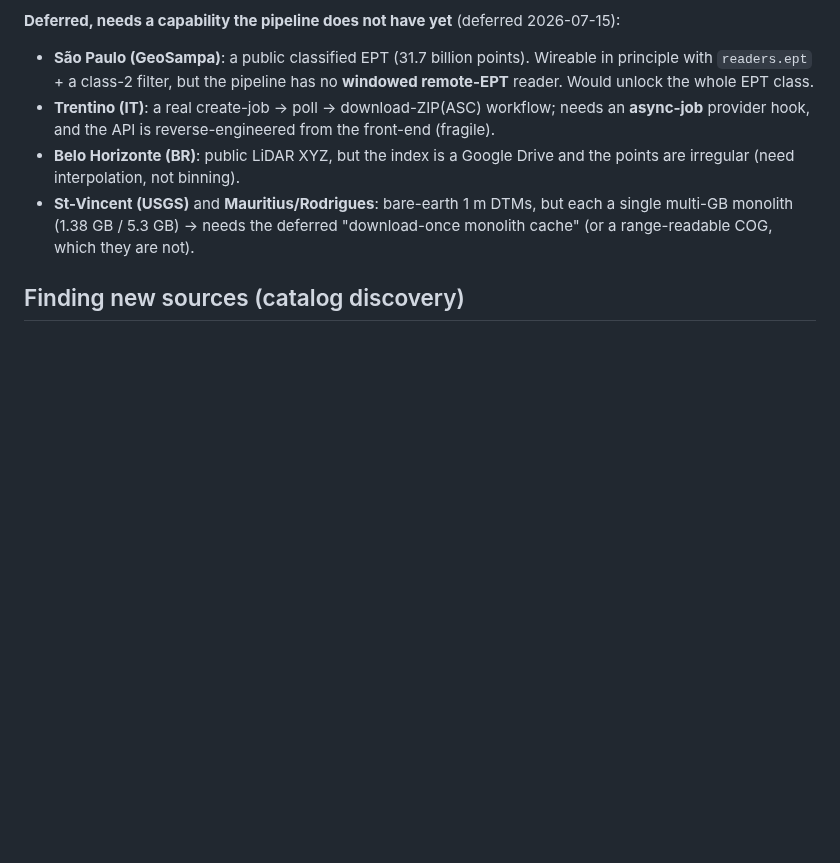
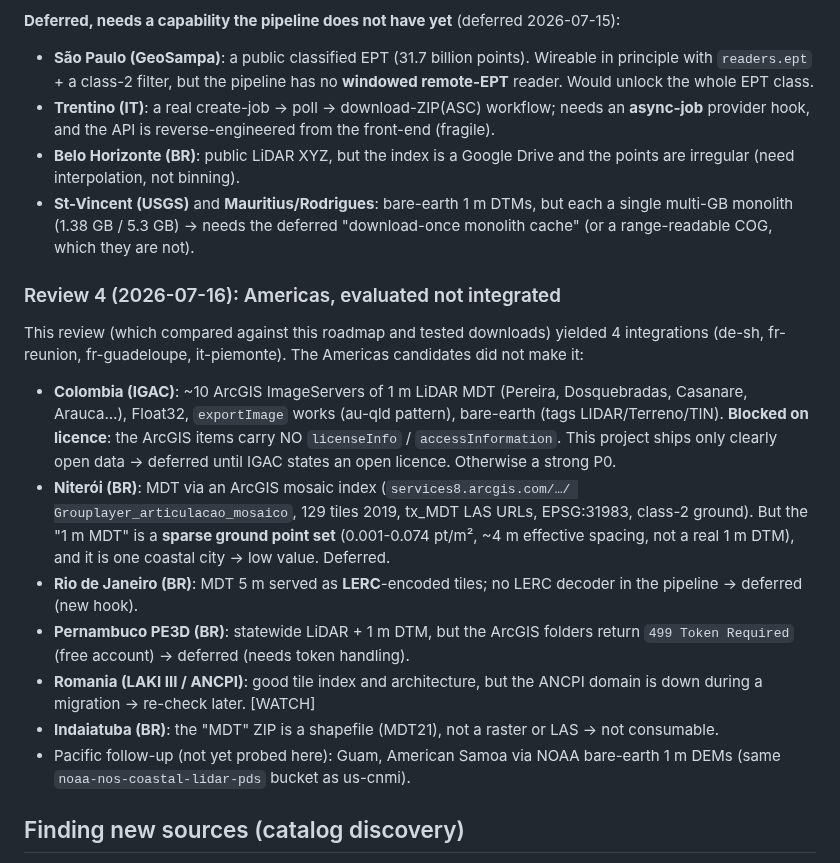
Before and after one commit to nico579/lidar2map, a Markdown page: docs/lidar_providers_roadmap.md, the part around the change. GitHub-like rendering; blank space fills up the shorter version.

Commit message:
Roadmap : revue #4 soldee. Section 'Review 4 Americas' (IGAC Colombie = pas de licence sur les fiches ArcGIS -> defere ; Niteroi = nuage sol epars 0,001-0,074 pt/m2 pas un vrai 1m + une ville -> defere ; Rio LERC pas de decodeur ; Pernambuco token ; Roumanie LAKI3 domaine en migration ; Indaiatuba shapefile pas raster ; futur Guam/Samoa NOAA). VdA note deja poussee. Roadmap tenue a jour par provider

```diff
--- a/docs/lidar_providers_roadmap.md
+++ b/docs/lidar_providers_roadmap.md
@@ -216,6 +216,33 @@ micro-relief). Each below was probed to a real endpoint.
   a single multi-GB monolith (1.38 GB / 5.3 GB) → needs the deferred
   "download-once monolith cache" (or a range-readable COG, which they are not).
 
+### Review 4 (2026-07-16): Americas, evaluated not integrated
+
+This review (which compared against this roadmap and tested downloads) yielded 4
+integrations (de-sh, fr-reunion, fr-guadeloupe, it-piemonte). The Americas
+candidates did not make it:
+
+- **Colombia (IGAC)**: ~10 ArcGIS ImageServers of 1 m LiDAR MDT (Pereira,
+  Dosquebradas, Casanare, Arauca…), Float32, `exportImage` works (au-qld pattern),
+  bare-earth (tags LIDAR/Terreno/TIN). **Blocked on licence**: the ArcGIS items
+  carry NO `licenseInfo` / `accessInformation`. This project ships only clearly
+  open data → deferred until IGAC states an open licence. Otherwise a strong P0.
+- **Niterói (BR)**: MDT via an ArcGIS mosaic index (`services8.arcgis.com/…/
+  Grouplayer_articulacao_mosaico`, 129 tiles 2019, tx_MDT LAS URLs, EPSG:31983,
+  class-2 ground). But the "1 m MDT" is a **sparse ground point set**
+  (0.001-0.074 pt/m², ~4 m effective spacing, not a real 1 m DTM), and it is one
+  coastal city → low value. Deferred.
+- **Rio de Janeiro (BR)**: MDT 5 m served as **LERC**-encoded tiles; no LERC
+  decoder in the pipeline → deferred (new hook).
+- **Pernambuco PE3D (BR)**: statewide LiDAR + 1 m DTM, but the ArcGIS folders
+  return `499 Token Required` (free account) → deferred (needs token handling).
+- **Romania (LAKI III / ANCPI)**: good tile index and architecture, but the ANCPI
+  domain is down during a migration → re-check later. [WATCH]
+- **Indaiatuba (BR)**: the "MDT" ZIP is a shapefile (MDT21), not a raster or LAS
+  → not consumable.
+- Pacific follow-up (not yet probed here): Guam, American Samoa via NOAA
+  bare-earth 1 m DEMs (same `noaa-nos-coastal-lidar-pds` bucket as us-cnmi).
+
 ## Finding new sources (catalog discovery)
 
 `tools/discover_providers.py` queries a CSW metadata catalog (INSPIRE) for
```
